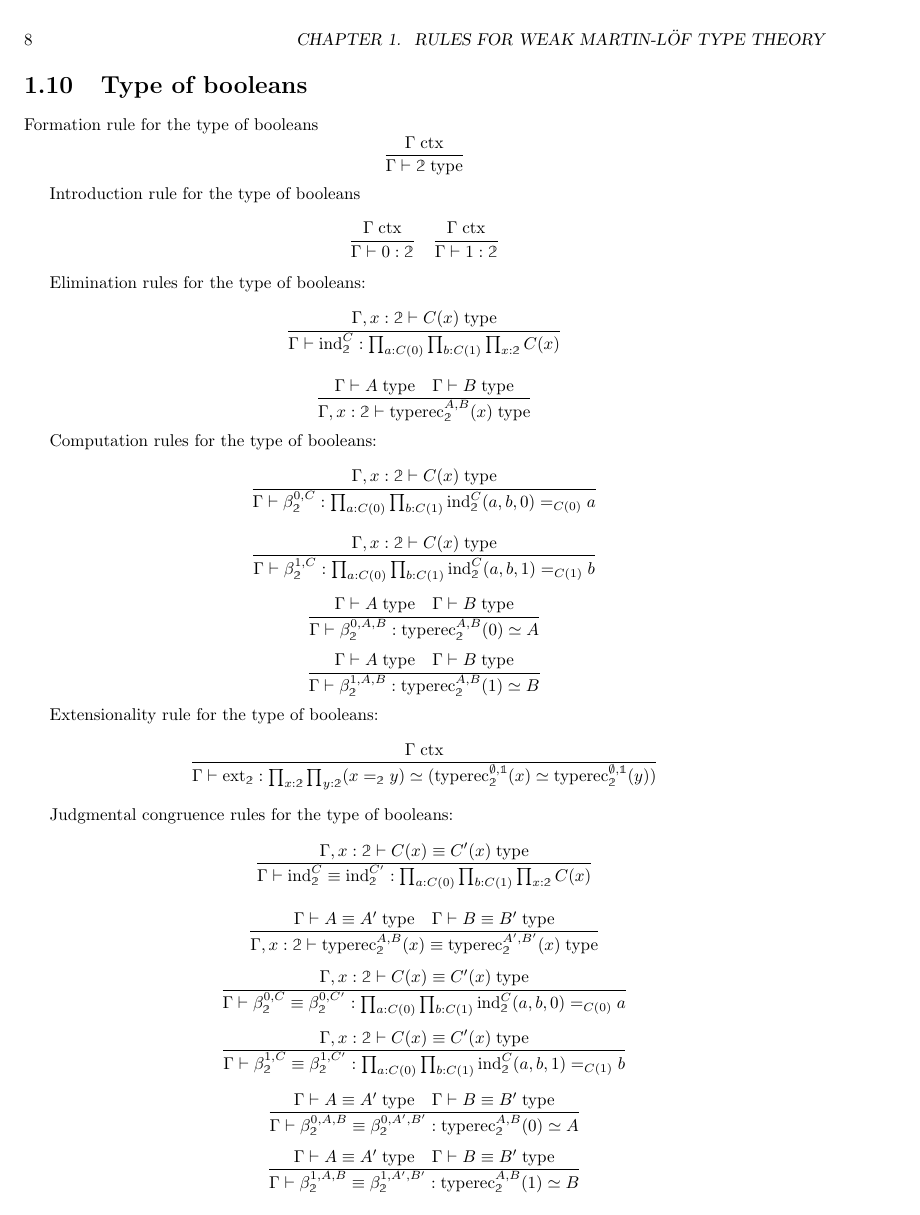
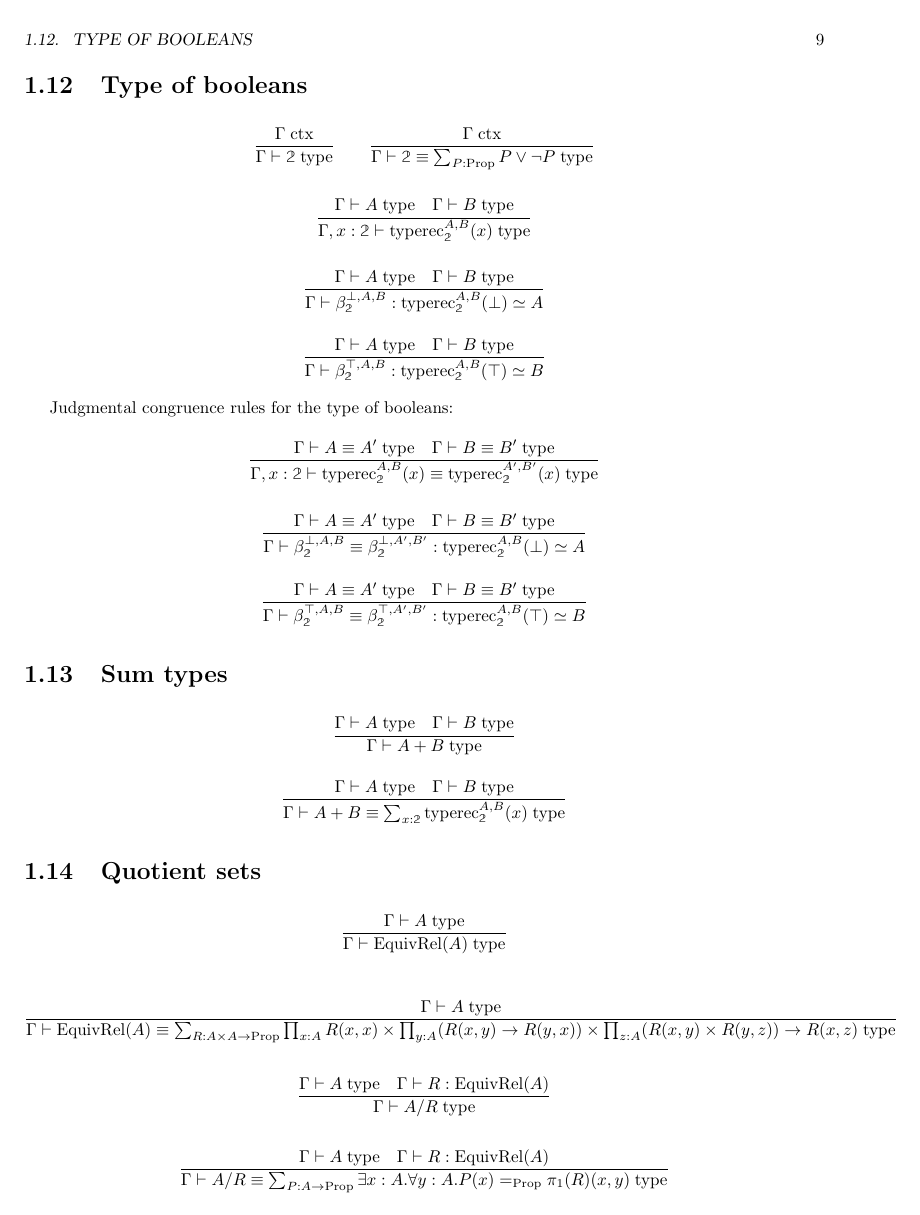
Before and after one commit to madeleinebirchfield/Weak-MLTT, a LaTeX book (weak MLTT.tex): page 8 of 11 before the commit and page 9 of 10 after it. Compiled offline with pdfLaTeX.

Commit message:
Add files via upload

```diff
--- a/weak MLTT.tex
+++ b/weak MLTT.tex
@@ -240,44 +240,6 @@ $$\frac{\Gamma, x:\emptyset \vdash C(x) \equiv C'(x) \; \mathrm{type}}{\Gamma \v
 
 $$\frac{\Gamma \; \mathrm{ctx}}{\Gamma \vdash \mathbb{1} \; \mathrm{type}} \quad \frac{\Gamma \; \mathrm{ctx}}{\Gamma \vdash \mathbb{1} \equiv \emptyset \to \emptyset \; \mathrm{type}}$$
 
-\section{Type of booleans}
-
-Formation rule for the type of booleans
-$$\frac{\Gamma \; \mathrm{ctx}}{\Gamma \vdash \mathbb{2} \; \mathrm{type}}$$
-
-Introduction rule for the type of booleans
-$$\frac{\Gamma \; \mathrm{ctx}}{\Gamma \vdash 0:\mathbb{2}} \quad \frac{\Gamma \; \mathrm{ctx}}{\Gamma \vdash 1:\mathbb{2}}$$
-
-Elimination rules for the type of booleans:
-$$\frac{\Gamma, x:\mathbb{2} \vdash C(x) \; \mathrm{type}}{\Gamma \vdash \mathrm{ind}_\mathbb{2}^C:\prod_{a:C(0)} \prod_{b:C(1)} \prod_{x:\mathbb{2}} C(x)}$$
-
-$$\frac{\Gamma \vdash A \; \mathrm{type} \quad \Gamma \vdash B \; \mathrm{type}}{\Gamma, x:\mathbb{2} \vdash \mathrm{typerec}_\mathbb{2}^{A, B}(x) \; \mathrm{type}}$$
-
-Computation rules for the type of booleans:
-$$\frac{\Gamma, x:\mathbb{2} \vdash C(x) \; \mathrm{type}}{\Gamma \vdash \beta_\mathbb{2}^{0, C}:\prod_{a:C(0)} \prod_{b:C(1)} \mathrm{ind}_\mathbb{2}^C(a, b, 0) =_{C(0)} a}$$
-$$\frac{\Gamma, x:\mathbb{2} \vdash C(x) \; \mathrm{type}}{\Gamma \vdash \beta_\mathbb{2}^{1, C}:\prod_{a:C(0)} \prod_{b:C(1)} \mathrm{ind}_\mathbb{2}^C(a, b, 1) =_{C(1)} b}$$
-
-$$\frac{\Gamma \vdash A \; \mathrm{type} \quad \Gamma \vdash B \; \mathrm{type}}{\Gamma \vdash \beta_\mathbb{2}^{0, A, B}:\mathrm{typerec}_\mathbb{2}^{A, B}(0) \simeq A}$$
-$$\frac{\Gamma \vdash A \; \mathrm{type} \quad \Gamma \vdash B \; \mathrm{type}}{\Gamma \vdash \beta_\mathbb{2}^{1, A, B}:\mathrm{typerec}_\mathbb{2}^{A, B}(1) \simeq B}$$
-
-Extensionality rule for the type of booleans:
-$$\frac{\Gamma \; \mathrm{ctx}}{\Gamma \vdash \mathrm{ext}_\mathbb{2}:\prod_{x:\mathbb{2}} \prod_{y:\mathbb{2}} (x =_{\mathbb{2}} y) \simeq (\mathrm{typerec}_\mathbb{2}^{\emptyset, \mathbb{1}}(x) \simeq \mathrm{typerec}_\mathbb{2}^{\emptyset, \mathbb{1}}(y))}$$
-
-Judgmental congruence rules for the type of booleans:
-$$\frac{\Gamma, x:\mathbb{2} \vdash C(x) \equiv C'(x) \; \mathrm{type}}{\Gamma \vdash \mathrm{ind}_\mathbb{2}^C \equiv \mathrm{ind}_\mathbb{2}^{C'}:\prod_{a:C(0)} \prod_{b:C(1)} \prod_{x:\mathbb{2}} C(x)}$$
-
-$$\frac{\Gamma \vdash A \equiv A' \; \mathrm{type} \quad \Gamma \vdash B \equiv B' \; \mathrm{type}}{\Gamma, x:\mathbb{2} \vdash \mathrm{typerec}_\mathbb{2}^{A, B}(x) \equiv \mathrm{typerec}_\mathbb{2}^{A', B'}(x) \; \mathrm{type}}$$
-
-$$\frac{\Gamma, x:\mathbb{2} \vdash C(x) \equiv C'(x) \; \mathrm{type}}{\Gamma \vdash \beta_\mathbb{2}^{0, C} \equiv \beta_\mathbb{2}^{0, C'}:\prod_{a:C(0)} \prod_{b:C(1)} \mathrm{ind}_\mathbb{2}^C(a, b, 0) =_{C(0)} a}$$
-$$\frac{\Gamma, x:\mathbb{2} \vdash C(x) \equiv C'(x) \; \mathrm{type}}{\Gamma \vdash \beta_\mathbb{2}^{1, C} \equiv \beta_\mathbb{2}^{1, C'}:\prod_{a:C(0)} \prod_{b:C(1)} \mathrm{ind}_\mathbb{2}^C(a, b, 1) =_{C(1)} b}$$
-
-$$\frac{\Gamma \vdash A \equiv A' \; \mathrm{type} \quad \Gamma \vdash B \equiv B' \; \mathrm{type}}{\Gamma \vdash \beta_\mathbb{2}^{0, A, B} \equiv \beta_\mathbb{2}^{0, A', B'}:\mathrm{typerec}_\mathbb{2}^{A, B}(0) \simeq A}$$
-$$\frac{\Gamma \vdash A \equiv A' \; \mathrm{type} \quad \Gamma \vdash B \equiv B' \; \mathrm{type}}{\Gamma \vdash \beta_\mathbb{2}^{1, A, B} \equiv \beta_\mathbb{2}^{1, A', B'}:\mathrm{typerec}_\mathbb{2}^{A, B}(1) \simeq B}$$
-
-\section{Sum types}
-$$\frac{\Gamma \vdash A \; \mathrm{type} \quad \Gamma \vdash B \; \mathrm{type}}{\Gamma \vdash A + B \; \mathrm{type}}$$
-$$\frac{\Gamma \vdash A \; \mathrm{type} \quad \Gamma \vdash B \; \mathrm{type}}{\Gamma \vdash A + B \equiv \sum_{x:\mathbb{2}} \mathrm{typerec}_\mathbb{2}^{A, B}(x) \; \mathrm{type}}$$
-
 \section{Type of propositions}
 
 $$\frac{\Gamma \vdash A \; \mathrm{type}}{\Gamma \vdash \mathrm{isProp}(A) \; \mathrm{type}} \quad \frac{\Gamma \vdash A \; \mathrm{type}}{\Gamma \vdash \mathrm{isProp}(A) \equiv \prod_{x:A} \prod_{y:A} x =_A y \; \mathrm{type}}$$
@@ -300,6 +262,8 @@ $$\frac{\Gamma \; \mathrm{ctx}}{\Gamma \vdash \mathrm{ext}_{\mathrm{Prop}}:\prod
 
 $$\frac{\Gamma \vdash A \; \mathrm{type}}{\Gamma \vdash [A] \; \mathrm{type}} \quad \frac{\Gamma \vdash A \; \mathrm{type}}{\Gamma \vdash [A] \equiv \prod_{P:\mathrm{Prop}} (A \to P) \to P \; \mathrm{type}}$$
 
+$$\frac{\Gamma \vdash A \; \mathrm{type} \quad \Gamma \vdash B \; \mathrm{type}}{\Gamma \vdash A \vee B \; \mathrm{type}} \quad \frac{\Gamma \vdash A \; \mathrm{type} \quad \Gamma \vdash B \; \mathrm{type}}{\Gamma \vdash A \vee B \equiv \prod_{P:\mathrm{Prop}} ((A \to P) \times (B \to P)) \to P \; \mathrm{type}}$$
+
 $$\frac{\Gamma \; \mathrm{ctx}}{\Gamma \vdash \bot \; \mathrm{type}} \quad \frac{\Gamma \; \mathrm{ctx}}{\Gamma \vdash \bot \equiv [\emptyset] \; \mathrm{type}}$$
 
 $$\frac{\Gamma \; \mathrm{ctx}}{\Gamma \vdash \top \; \mathrm{type}} \quad \frac{\Gamma \; \mathrm{ctx}}{\Gamma \vdash \top \equiv [\mathbb{1}] \; \mathrm{type}}$$
@@ -321,6 +283,24 @@ $$\frac{\Gamma \vdash A \; \mathrm{type} \quad \Gamma, x:A \vdash B(x) \; \mathr
 $$\frac{\Gamma \vdash A \; \mathrm{type}}{\Gamma \vdash \mathrm{isContr}(A) \; \mathrm{type}} \quad \frac{\Gamma \vdash A \; \mathrm{type}}{\Gamma \vdash \mathrm{isContr}(A) \equiv \sum_{x:A} \prod_{y:A} x =_A y \; \mathrm{type}}$$
 
 $$\frac{\Gamma \vdash A \; \mathrm{type} \quad \Gamma, x:A \vdash B(x) \; \mathrm{type}}{\Gamma \vdash \exists!x:A.B(x) \; \mathrm{type}} \quad \frac{\Gamma \vdash A \; \mathrm{type} \quad \Gamma, x:A \vdash B(x) \; \mathrm{type}}{\Gamma \vdash \exists!x:A.B(x) \equiv \mathrm{isContr}\left(\sum_{x:A} B(x)\right) \; \mathrm{type}}$$
+
+\section{Type of booleans}
+
+$$\frac{\Gamma \; \mathrm{ctx}}{\Gamma \vdash \mathbb{2} \; \mathrm{type}} \qquad \frac{\Gamma \; \mathrm{ctx}}{\Gamma \vdash \mathbb{2} \equiv \sum_{P:\mathrm{Prop}} P \vee \neg P \; \mathrm{type}}$$
+
+$$\frac{\Gamma \vdash A \; \mathrm{type} \quad \Gamma \vdash B \; \mathrm{type}}{\Gamma, x:\mathbb{2} \vdash \mathrm{typerec}_\mathbb{2}^{A, B}(x) \; \mathrm{type}}$$
+
+$$\frac{\Gamma \vdash A \; \mathrm{type} \quad \Gamma \vdash B \; \mathrm{type}}{\Gamma \vdash \beta_\mathbb{2}^{\bot, A, B}:\mathrm{typerec}_\mathbb{2}^{A, B}(\bot) \simeq A}$$
+$$\frac{\Gamma \vdash A \; \mathrm{type} \quad \Gamma \vdash B \; \mathrm{type}}{\Gamma \vdash \beta_\mathbb{2}^{\top, A, B}:\mathrm{typerec}_\mathbb{2}^{A, B}(\top) \simeq B}$$
+
+Judgmental congruence rules for the type of booleans:
+$$\frac{\Gamma \vdash A \equiv A' \; \mathrm{type} \quad \Gamma \vdash B \equiv B' \; \mathrm{type}}{\Gamma, x:\mathbb{2} \vdash \mathrm{typerec}_\mathbb{2}^{A, B}(x) \equiv \mathrm{typerec}_\mathbb{2}^{A', B'}(x) \; \mathrm{type}}$$
+$$\frac{\Gamma \vdash A \equiv A' \; \mathrm{type} \quad \Gamma \vdash B \equiv B' \; \mathrm{type}}{\Gamma \vdash \beta_\mathbb{2}^{\bot, A, B} \equiv \beta_\mathbb{2}^{\bot, A', B'}:\mathrm{typerec}_\mathbb{2}^{A, B}(\bot) \simeq A}$$
+$$\frac{\Gamma \vdash A \equiv A' \; \mathrm{type} \quad \Gamma \vdash B \equiv B' \; \mathrm{type}}{\Gamma \vdash \beta_\mathbb{2}^{\top, A, B} \equiv \beta_\mathbb{2}^{\top, A', B'}:\mathrm{typerec}_\mathbb{2}^{A, B}(\top) \simeq B}$$
+
+\section{Sum types}
+$$\frac{\Gamma \vdash A \; \mathrm{type} \quad \Gamma \vdash B \; \mathrm{type}}{\Gamma \vdash A + B \; \mathrm{type}}$$
+$$\frac{\Gamma \vdash A \; \mathrm{type} \quad \Gamma \vdash B \; \mathrm{type}}{\Gamma \vdash A + B \equiv \sum_{x:\mathbb{2}} \mathrm{typerec}_\mathbb{2}^{A, B}(x) \; \mathrm{type}}$$
 
 \section{Quotient sets}
 
```
Also changed, not shown: weak MLTT.pdf, weak MLTT.tex (2 more changed lines), 4 other files.
